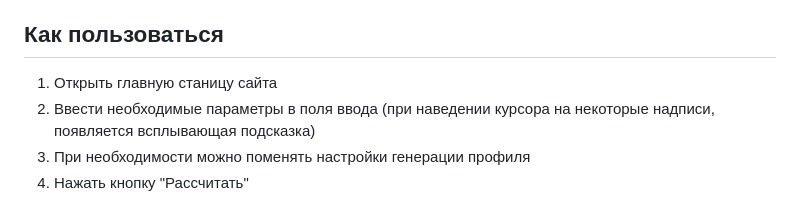
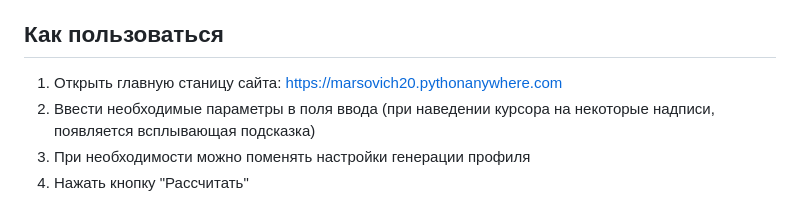
Before and after one commit to Marsovich-dev/WaveDriveGenerator, a Markdown page: README.md, the part around the change. Rendered like a GitHub page.

```diff
--- a/README.md
+++ b/README.md
@@ -13,7 +13,7 @@
 
 Как пользоваться
 ----
-1. Открыть главную станицу сайта
+1. Открыть главную станицу сайта: https://marsovich20.pythonanywhere.com
 2. Ввести необходимые параметры в поля ввода (при наведении курсора на некоторые надписи, появляется всплывающая подсказка)
 3. При необходимости можно поменять настройки генерации профиля
 4. Нажать кнопку "Рассчитать"
```
